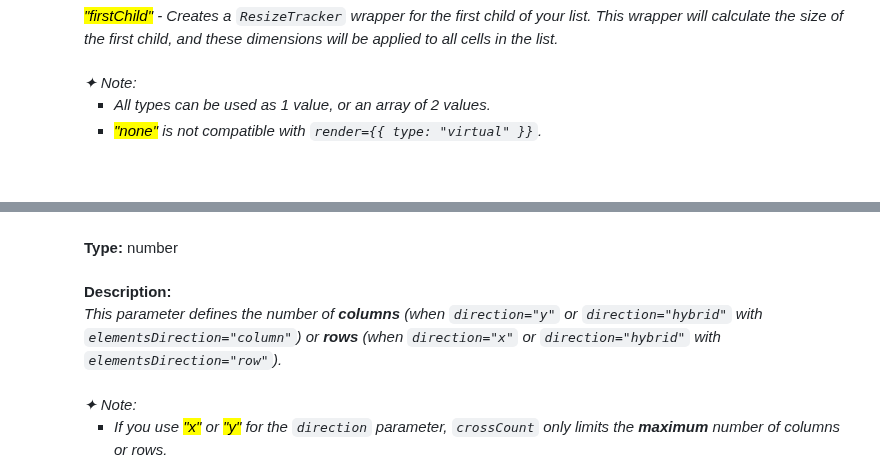
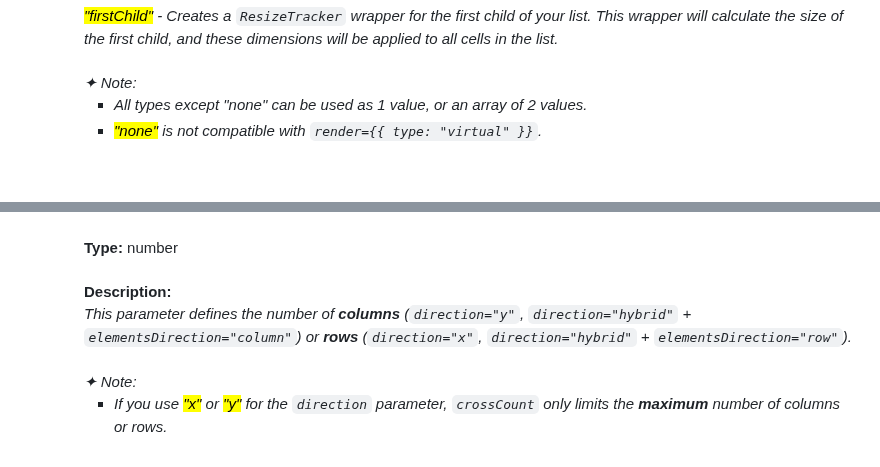
Before and after one commit to voodoofugu/morphing-scroll, a Markdown page: README.md, 2 parts joined by grey strips. Drawn GitHub-style; folded sections open.

```diff
--- a/README.md
+++ b/README.md
@@ -287,7 +286,7 @@ npm install morphing-scroll
         <br />
         ✦ Note:<br />
         <ul>
-          <li>All types can be used as 1 value, or an array of 2 values.</li>
+          <li>All types except "none" can be used as 1 value, or an array of 2 values.</li>
           <li><mark>"none"</mark> is not compatible with <code>render={{ type: "virtual" }}</code>.</li>
         </ul></em><br />
         <br />
@@ -311,7 +310,7 @@ npm install morphing-scroll
         <b>Type:</b> number<br />
         <br />
         <b>Description:</b> <em><br />
-        This parameter defines the number of <b>columns</b> (when <code>direction="y"</code> or <code>direction="hybrid"</code> with <code>elementsDirection="column"</code>) or <b>rows</b> (when <code>direction="x"</code> or <code>direction="hybrid"</code> with <code>elementsDirection="row"</code>).<br />
+        This parameter defines the number of <b>columns</b> (<code>direction="y"</code>, <code>direction="hybrid"</code> + <code>elementsDirection="column"</code>) or <b>rows</b> (<code>direction="x"</code>, <code>direction="hybrid"</code> + <code>elementsDirection="row"</code>).<br />
         <br />
         ✦ Note:<br />
         <ul>
```
Also changed, not shown: other parts of README.md (+2 -3 lines), src/assets/banner-01.jpg (deleted), src/assets/banner-02.jpg (deleted), src/assets/banner-logo.jpg (added), 2 other files.
